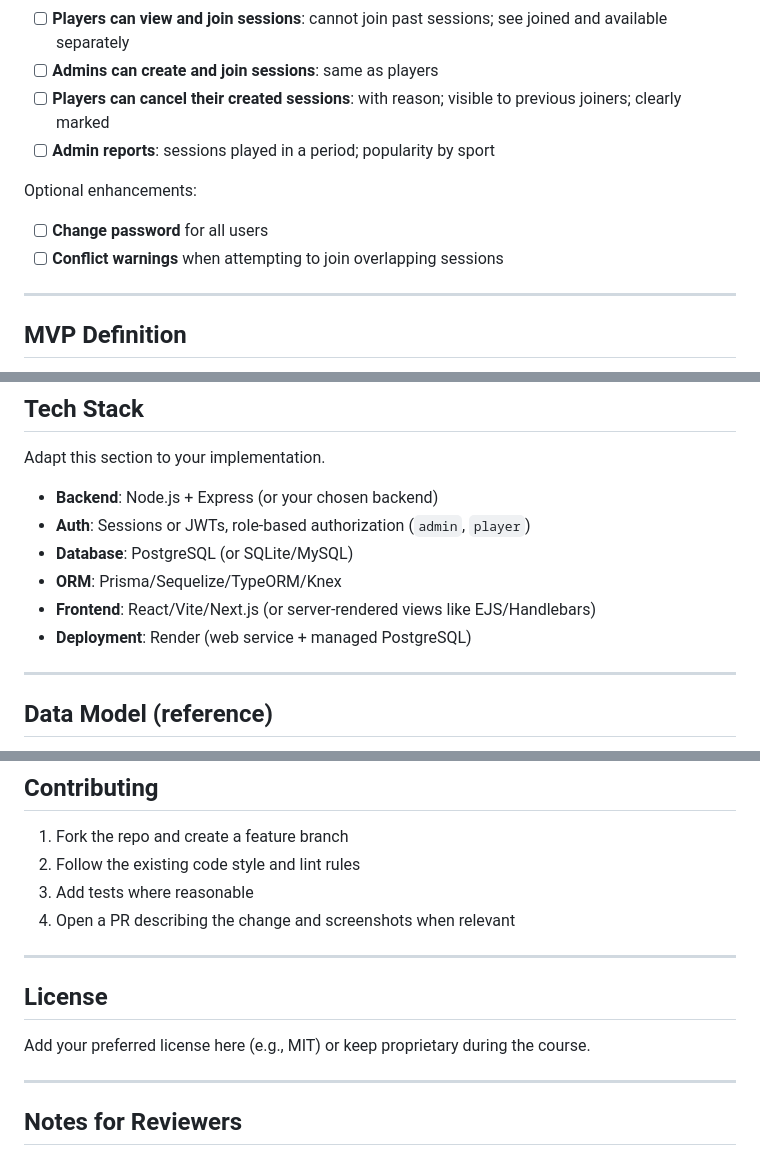
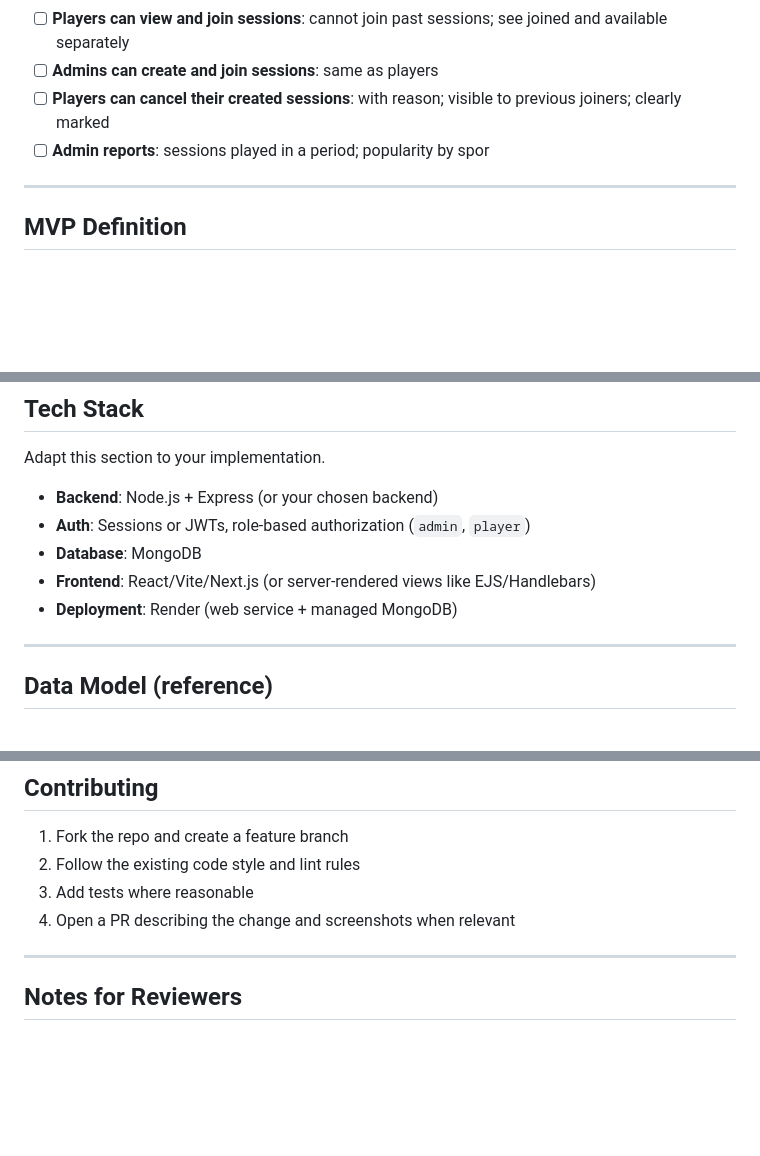
Before and after one commit to Anasurya-Reddy/SportsSchedular, a Markdown page: README.md, 3 parts joined by grey strips. Drawn GitHub-style; blank space fills up the shorter version.

```diff
--- a/README.md
+++ b/README.md
@@ -31,12 +31,7 @@ Use this checklist to track completion. Update as you build.
 - [ ] **Players can view and join sessions**: cannot join past sessions; see joined and available separately
 - [ ] **Admins can create and join sessions**: same as players
 - [ ] **Players can cancel their created sessions**: with reason; visible to previous joiners; clearly marked
-- [ ] **Admin reports**: sessions played in a period; popularity by sport
-
-Optional enhancements:
-
-- [ ] **Change password** for all users
-- [ ] **Conflict warnings** when attempting to join overlapping sessions
+- [ ] **Admin reports**: sessions played in a period; popularity by spor
 
 ---
 
@@ -55,10 +50,9 @@ Adapt this section to your implementation.
 
 - **Backend**: Node.js + Express (or your chosen backend)
 - **Auth**: Sessions or JWTs, role-based authorization (`admin`, `player`)
-- **Database**: PostgreSQL (or SQLite/MySQL)
-- **ORM**: Prisma/Sequelize/TypeORM/Knex
+- **Database**: MongoDB
 - **Frontend**: React/Vite/Next.js (or server-rendered views like EJS/Handlebars)
-- **Deployment**: Render (web service + managed PostgreSQL)
+- **Deployment**: Render (web service + managed MongoDB)
 
 ---
 
@@ -208,10 +202,6 @@ Document design choices and tricky parts here. For example:
 
 ---
 
-## License
-Add your preferred license here (e.g., MIT) or keep proprietary during the course.
-
----
 
 ## Notes for Reviewers
 - Repository kept private until submission as per course guidelines. It will be made public before sharing on the LMS.
```
Also changed, not shown: other parts of README.md (+1 -1 lines).
